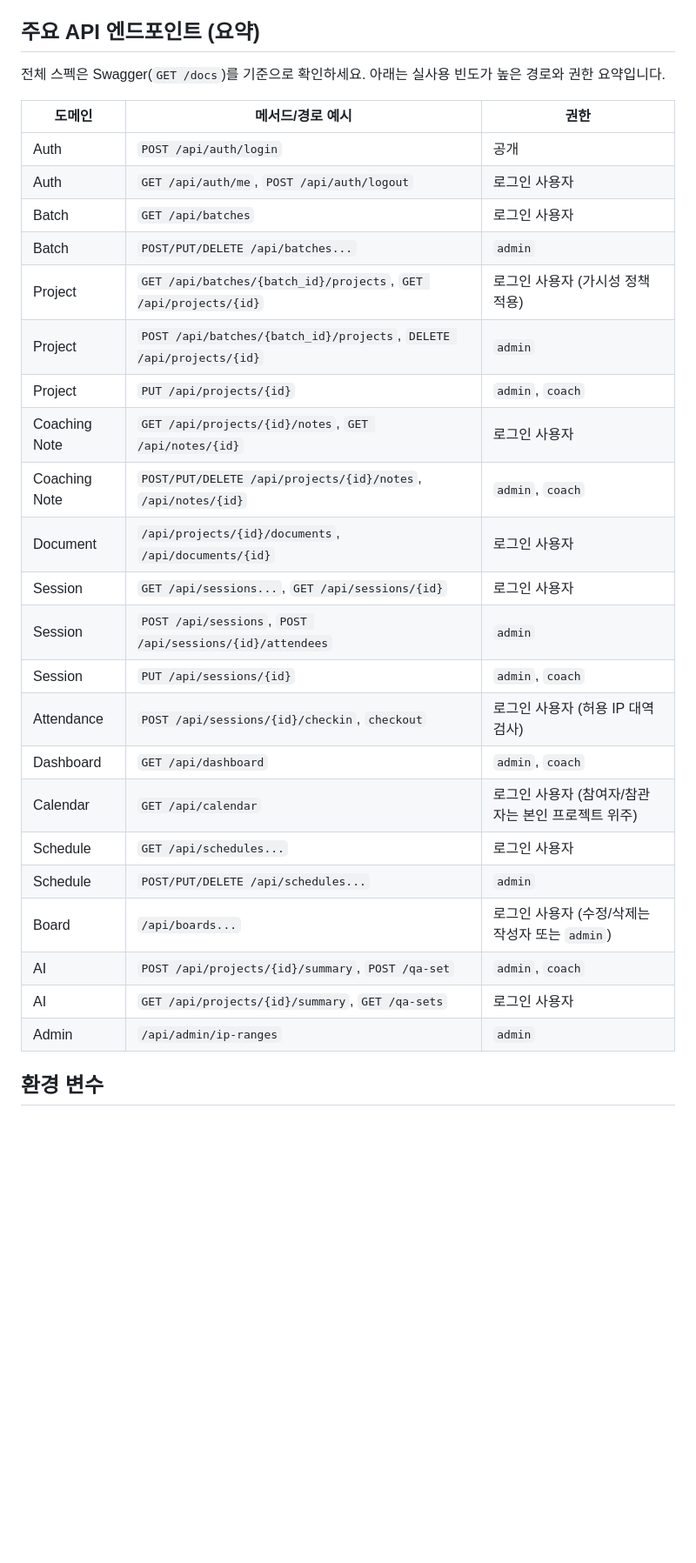
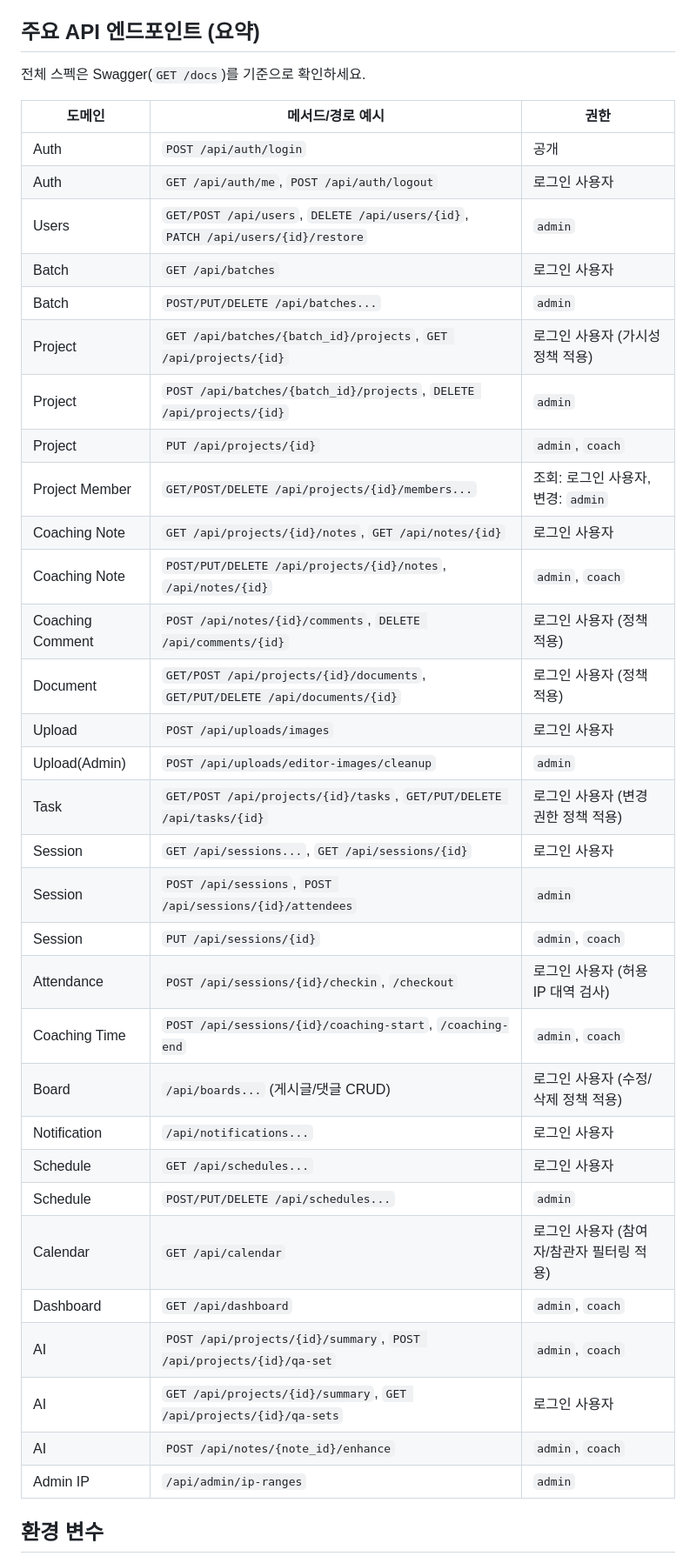
Before and after one commit to flybywind2/coaching_note, a Markdown page: README.md, the part around one of its changes. Shown at 87% size. Rendered like a GitHub page; blank space fills up the shorter version.

```diff
--- a/README.md
+++ b/README.md
@@ -58,32 +61,41 @@ uvicorn app.main:app --reload
 
 ## 주요 API 엔드포인트 (요약)
 
-전체 스펙은 Swagger(`GET /docs`)를 기준으로 확인하세요. 아래는 실사용 빈도가 높은 경로와 권한 요약입니다.
+전체 스펙은 Swagger(`GET /docs`)를 기준으로 확인하세요.
 
 | 도메인 | 메서드/경로 예시 | 권한 |
 | --- | --- | --- |
 | Auth | `POST /api/auth/login` | 공개 |
 | Auth | `GET /api/auth/me`, `POST /api/auth/logout` | 로그인 사용자 |
+| Users | `GET/POST /api/users`, `DELETE /api/users/{id}`, `PATCH /api/users/{id}/restore` | `admin` |
 | Batch | `GET /api/batches` | 로그인 사용자 |
 | Batch | `POST/PUT/DELETE /api/batches...` | `admin` |
 | Project | `GET /api/batches/{batch_id}/projects`, `GET /api/projects/{id}` | 로그인 사용자 (가시성 정책 적용) |
 | Project | `POST /api/batches/{batch_id}/projects`, `DELETE /api/projects/{id}` | `admin` |
 | Project | `PUT /api/projects/{id}` | `admin`, `coach` |
+| Project Member | `GET/POST/DELETE /api/projects/{id}/members...` | 조회: 로그인 사용자, 변경: `admin` |
 | Coaching Note | `GET /api/projects/{id}/notes`, `GET /api/notes/{id}` | 로그인 사용자 |
 | Coaching Note | `POST/PUT/DELETE /api/projects/{id}/notes`, `/api/notes/{id}` | `admin`, `coach` |
-| Document | `/api/projects/{id}/documents`, `/api/documents/{id}` | 로그인 사용자 |
+| Coaching Comment | `POST /api/notes/{id}/comments`, `DELETE /api/comments/{id}` | 로그인 사용자 (정책 적용) |
+| Document | `GET/POST /api/projects/{id}/documents`, `GET/PUT/DELETE /api/documents/{id}` | 로그인 사용자 (정책 적용) |
+| Upload | `POST /api/uploads/images` | 로그인 사용자 |
+| Upload(Admin) | `POST /api/uploads/editor-images/cleanup` | `admin` |
+| Task | `GET/POST /api/projects/{id}/tasks`, `GET/PUT/DELETE /api/tasks/{id}` | 로그인 사용자 (변경 권한 정책 적용) |
 | Session | `GET /api/sessions...`, `GET /api/sessions/{id}` | 로그인 사용자 |
 | Session | `POST /api/sessions`, `POST /api/sessions/{id}/attendees` | `admin` |
 | Session | `PUT /api/sessions/{id}` | `admin`, `coach` |
-| Attendance | `POST /api/sessions/{id}/checkin`, `checkout` | 로그인 사용자 (허용 IP 대역 검사) |
-| Dashboard | `GET /api/dashboard` | `admin`, `coach` |
-| Calendar | `GET /api/calendar` | 로그인 사용자 (참여자/참관자는 본인 프로젝트 위주) |
+| Attendance | `POST /api/sessions/{id}/checkin`, `/checkout` | 로그인 사용자 (허용 IP 대역 검사) |
+| Coaching Time | `POST /api/sessions/{id}/coaching-start`, `/coaching-end` | `admin`, `coach` |
+| Board | `/api/boards...` (게시글/댓글 CRUD) | 로그인 사용자 (수정/삭제 정책 적용) |
+| Notification | `/api/notifications...` | 로그인 사용자 |
 | Schedule | `GET /api/schedules...` | 로그인 사용자 |
 | Schedule | `POST/PUT/DELETE /api/schedules...` | `admin` |
-| Board | `/api/boards...` | 로그인 사용자 (수정/삭제는 작성자 또는 `admin`) |
-| AI | `POST /api/projects/{id}/summary`, `POST /qa-set` | `admin`, `coach` |
-| AI | `GET /api/projects/{id}/summary`, `GET /qa-sets` | 로그인 사용자 |
-| Admin | `/api/admin/ip-ranges` | `admin` |
+| Calendar | `GET /api/calendar` | 로그인 사용자 (참여자/참관자 필터링 적용) |
+| Dashboard | `GET /api/dashboard` | `admin`, `coach` |
+| AI | `POST /api/projects/{id}/summary`, `POST /api/projects/{id}/qa-set` | `admin`, `coach` |
+| AI | `GET /api/projects/{id}/summary`, `GET /api/projects/{id}/qa-sets` | 로그인 사용자 |
+| AI | `POST /api/notes/{note_id}/enhance` | `admin`, `coach` |
+| Admin IP | `/api/admin/ip-ranges` | `admin` |
 
 ## 환경 변수
 
```
Also changed, not shown: other parts of README.md (+29 -15 lines).
